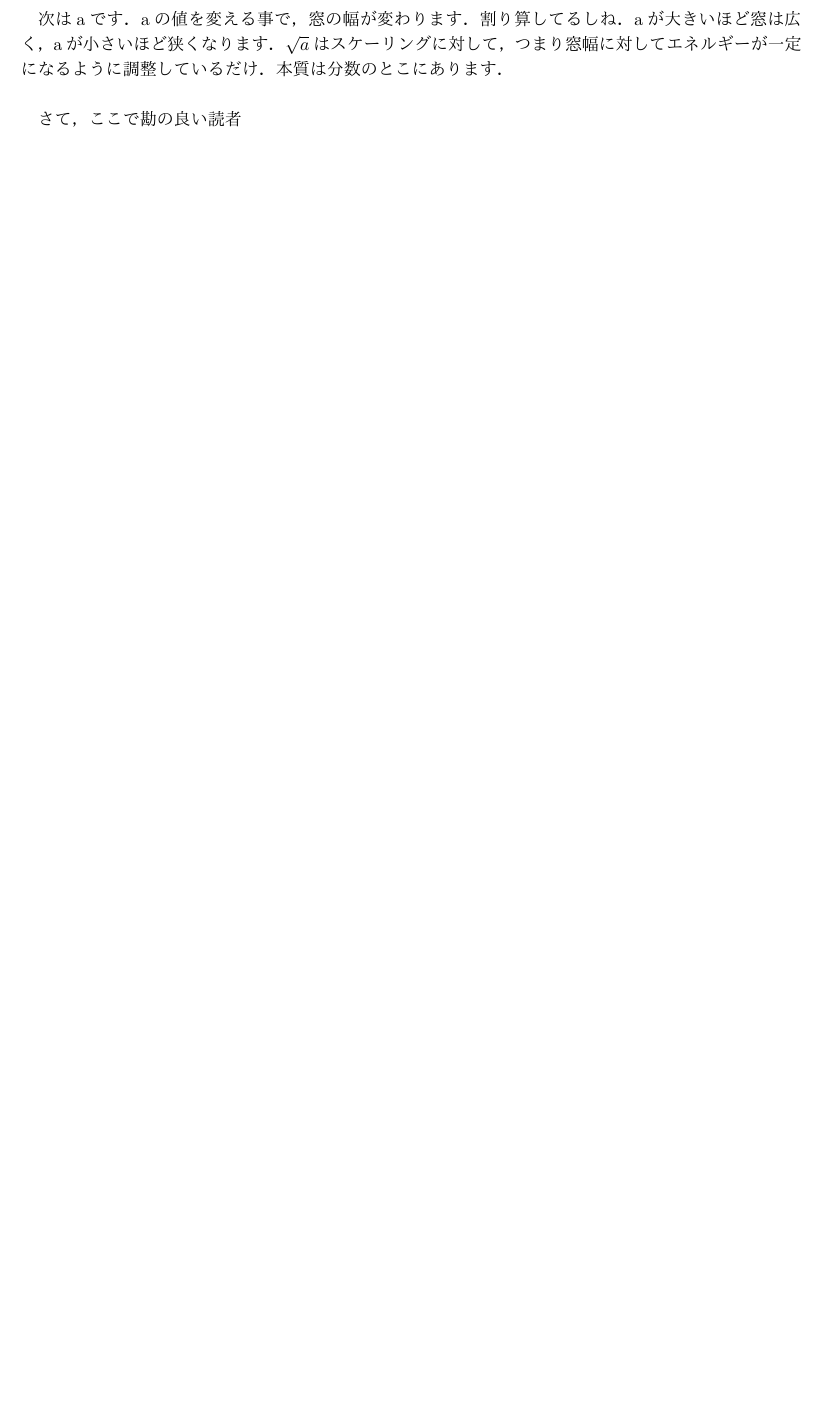
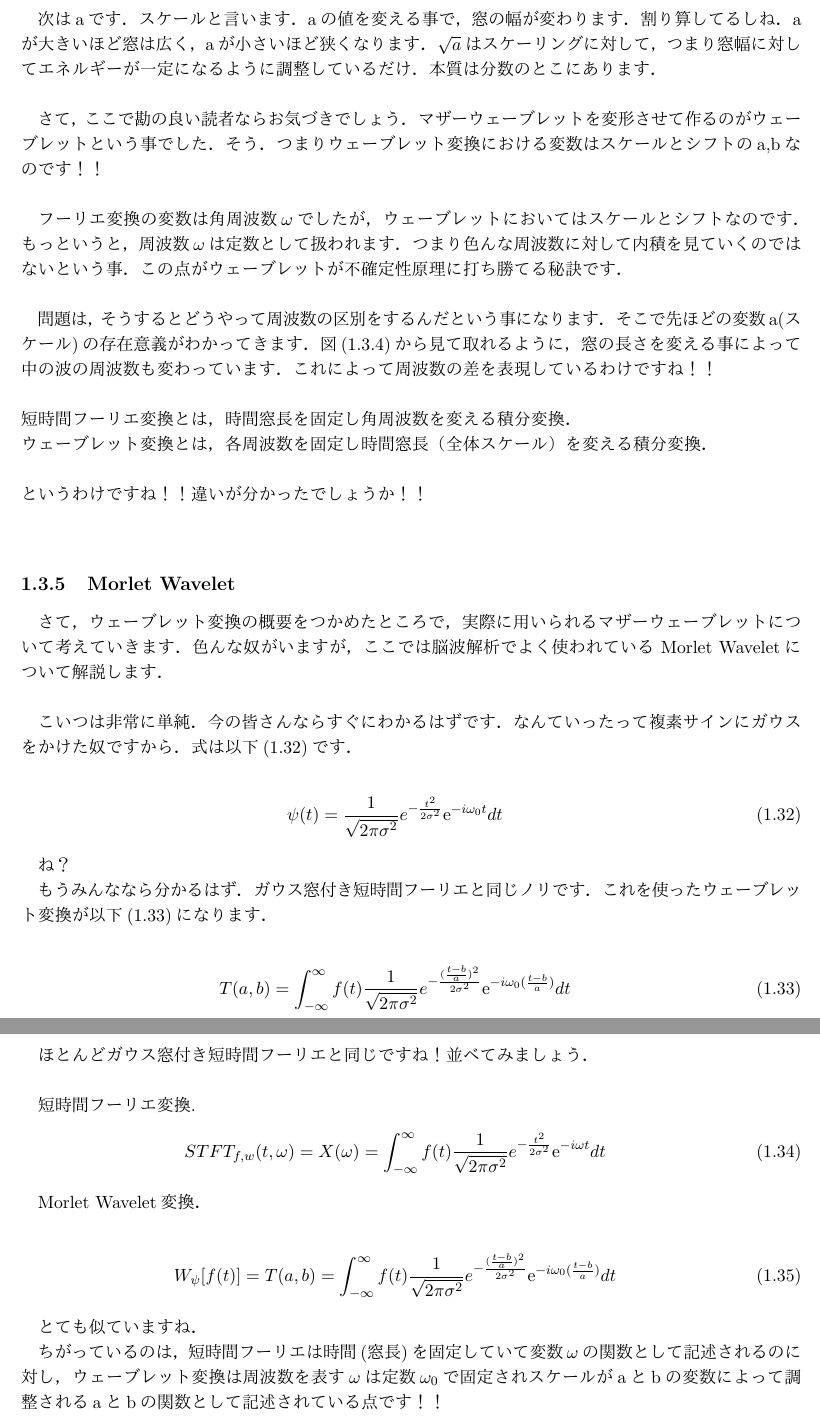
Before and after one commit to Yujingoto/math, a LaTeX document (advanced.tex): part of page 21 of 36 before the commit and two parts of pages 21 and 22 of 37 after it, the two joined at a grey line, cut so that both start at the same text, the shorter picture padded with empty space. The pictures show the PDF file advanced.pdf that the author committed with the source.

Commit message:
wavelets

```diff
--- a/advanced.tex
+++ b/advanced.tex
@@ -503,11 +503,57 @@ W_\psi[f(t)]  = T(a,b) = \int_{-\infty}^{\infty} f(t)\psi_{a,b}(t) dt
 
 aとbが変数で，こいつらを変調させていく事でいろんなウェーブレットを作成し，そいつと元関数との内積を見ていくのがウェーブレット変換です．この変数について考えていきましょうか．\\
 \\
-　まず簡単なのはbの方ですね，時間tを調整している訳だから，単純にウェーブレットの位置を動かしてくれます．つまり元関数のうちどの時間について変換をするかという事です．高校数学で二次関数のグラフを横移動させたときのアレに似てます．\\
+　まず簡単なのはbの方ですね，時間tを調整している訳だから，単純にウェーブレットの位置を動かしてくれます．シフトと言います．つまり元関数のうちどの時間について変換をするかという事です．高校数学で二次関数のグラフを横移動させたときのアレに似てます．\\
 \\
-　次はaです．aの値を変える事で，窓の幅が変わります．割り算してるしね．aが大きいほど窓は広く，aが小さいほど狭くなります．$\sqrt{a}$はスケーリングに対して，つまり窓幅に対してエネルギーが一定になるように調整しているだけ．本質は分数のとこにあります．\\
+　次はaです．スケールと言います．aの値を変える事で，窓の幅が変わります．割り算してるしね．aが大きいほど窓は広く，aが小さいほど狭くなります．$\sqrt{a}$はスケーリングに対して，つまり窓幅に対してエネルギーが一定になるように調整しているだけ．本質は分数のとこにあります．\\
 \\
-　さて，ここで勘の良い読者
+　さて，ここで勘の良い読者ならお気づきでしょう．マザーウェーブレットを変形させて作るのがウェーブレットという事でした．そう．つまりウェーブレット変換における変数はスケールとシフトのa,bなのです！！\\
+\\
+　フーリエ変換の変数は角周波数$\omega$でしたが，ウェーブレットにおいてはスケールとシフトなのです．もっというと，周波数$\omega$は定数として扱われます．つまり色んな周波数に対して内積を見ていくのではないという事．この点がウェーブレットが不確定性原理に打ち勝てる秘訣です．\\
+\\
+　問題は，そうするとどうやって周波数の区別をするんだという事になります．そこで先ほどの変数a(スケール)の存在意義がわかってきます．図(\ref{im:wavelets})から見て取れるように，窓の長さを変える事によって中の波の周波数も変わっています．これによって周波数の差を表現しているわけですね！！\\
+\\
+短時間フーリエ変換とは，時間窓長を固定し角周波数を変える積分変換．\\
+ウェーブレット変換とは，各周波数を固定し時間窓長（全体スケール）を変える積分変換．\\
+\\
+というわけですね！！違いが分かったでしょうか！！\\
+
+\subsection{Morlet Wavelet}
+さて，ウェーブレット変換の概要をつかめたところで，実際に用いられるマザーウェーブレットについて考えていきます．色んな奴がいますが，ここでは脳波解析でよく使われている Morlet Waveletについて解説します．\\
+\\
+　こいつは非常に単純．今の皆さんならすぐにわかるはずです．なんていったって複素サインにガウスをかけた奴ですから．式は以下(\ref{eq:morlet_wavelet})です．
+
+\begin{eqnarray}
+\psi(t) = \frac{1}{\sqrt{2\pi\sigma^2}}e^{-\frac{t^2}{2\sigma^2}}\mathrm{e}^{-i\omega_0 t} dt
+\label{eq:morlet_wavelet}
+\end{eqnarray}
+
+ね？\\
+　もうみんななら分かるはず．ガウス窓付き短時間フーリエと同じノリです．これを使ったウェーブレット変換が以下(\ref{eq:morlet_wavelet_trans})になります．
+
+\begin{eqnarray}
+T(a,b) =  \int_{-\infty}^{\infty} f(t) \frac{1}{\sqrt{2\pi\sigma^2}}e^{-\frac{(\frac{t-b}{a})^2}{2\sigma^2}}\mathrm{e}^{-i\omega_0 (\frac{t-b}{a})} dt
+\label{eq:morlet_wavelet_trans}
+\end{eqnarray}
+
+ほとんどガウス窓付き短時間フーリエと同じですね！並べてみましょう．
+\\\\
+　短時間フーリエ変換.
+\begin{eqnarray}
+STFT_{f,w}(t, \omega) = X(\omega) = \int_{-\infty}^{\infty} f(t) \frac{1}{\sqrt{2\pi\sigma^2}}e^{-\frac{t^2}{2\sigma^2}}\mathrm{e}^{-i\omega t} dt
+\end{eqnarray}
+
+
+Morlet Wavelet変換．
+
+
+\begin{eqnarray}
+W_\psi[f(t)] = T(a,b) =  \int_{-\infty}^{\infty} f(t) \frac{1}{\sqrt{2\pi\sigma^2}}e^{-\frac{(\frac{t-b}{a})^2}{2\sigma^2}}\mathrm{e}^{-i\omega_0 (\frac{t-b}{a})} dt
+\end{eqnarray}
+
+とても似ていますね．\\
+　ちがっているのは，短時間フーリエは時間(窓長)を固定していて変数$\omega$の関数として記述されるのに対し，ウェーブレット変換は周波数を表す$\omega$は定数$\omega_0$で固定されスケールがaとbの変数によって調整されるaとbの関数として記述されている点です！！\\
+
 
 
 
```
Also changed, not shown: advanced.pdf.
